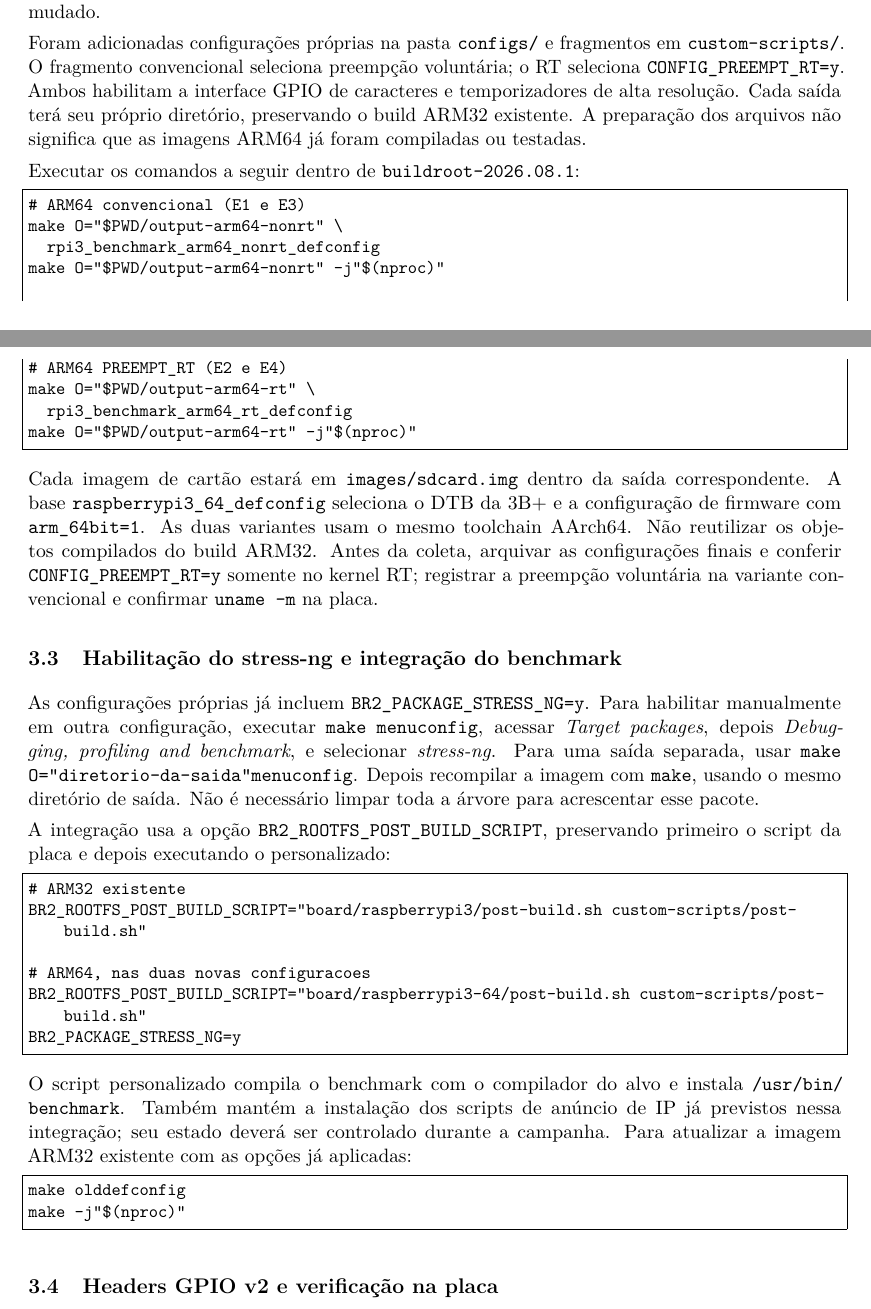
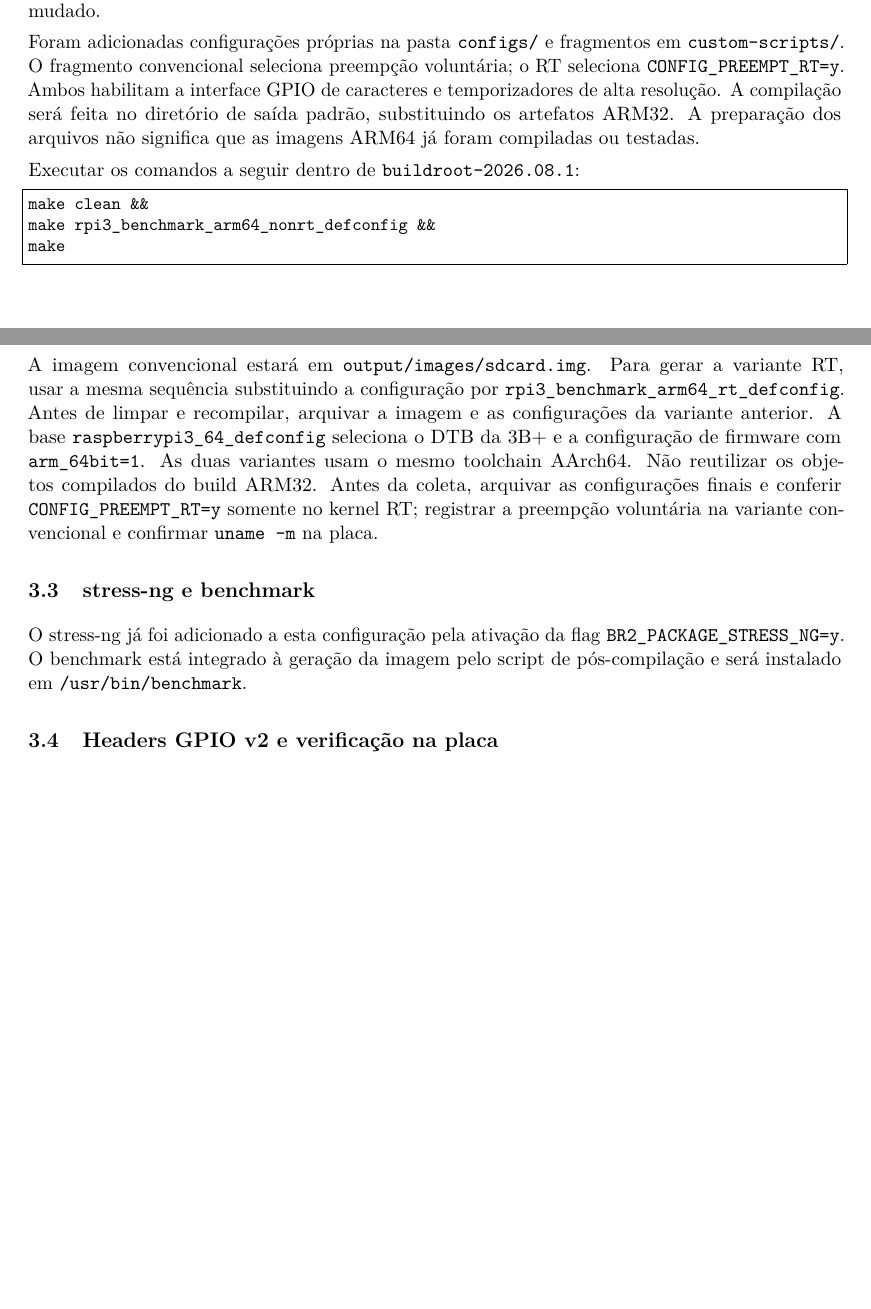
Before and after one commit to crmoratelli/TrabalhoFinalSE, a LaTeX paper (main.tex): two parts of pages 2 and 3 of 9, joined at a grey line, cut so that both start at the same text, the shorter picture padded with empty space. Compiled offline with pdfLaTeX.

Commit message:
Atualiza o documento

```diff
--- a/main.tex
+++ b/main.tex
@@ -96,60 +96,33 @@ houvesse mudado.
 Foram adicionadas configurações próprias na pasta \texttt{configs/} e fragmentos
 em \texttt{custom-scripts/}. O fragmento convencional seleciona preempção
 voluntária; o RT seleciona \texttt{CONFIG\_PREEMPT\_RT=y}. Ambos habilitam a
-interface GPIO de caracteres e temporizadores de alta resolução. Cada saída
-terá seu próprio diretório, preservando o build ARM32 existente. A preparação
-dos arquivos não significa que as imagens ARM64 já foram compiladas ou testadas.
+interface GPIO de caracteres e temporizadores de alta resolução. A compilação
+será feita no diretório de saída padrão, substituindo os artefatos ARM32. A
+preparação dos arquivos não significa que as imagens ARM64 já foram compiladas
+ou testadas.
 
 Executar os comandos a seguir dentro de \texttt{buildroot-2026.08.1}:
 \begin{lstlisting}
-# ARM64 convencional (E1 e E3)
-make O="$PWD/output-arm64-nonrt" \
-  rpi3_benchmark_arm64_nonrt_defconfig
-make O="$PWD/output-arm64-nonrt" -j"$(nproc)"
-
-# ARM64 PREEMPT_RT (E2 e E4)
-make O="$PWD/output-arm64-rt" \
-  rpi3_benchmark_arm64_rt_defconfig
-make O="$PWD/output-arm64-rt" -j"$(nproc)"
+make clean &&
+make rpi3_benchmark_arm64_nonrt_defconfig &&
+make
 \end{lstlisting}
 
-Cada imagem de cartão estará em \texttt{images/sdcard.img} dentro da saída
-correspondente. A base \texttt{raspberrypi3\_64\_defconfig} seleciona o DTB da
+A imagem convencional estará em \path{output/images/sdcard.img}. Para gerar a
+variante RT, usar a mesma sequência substituindo a configuração por
+\texttt{rpi3\_benchmark\_arm64\_rt\_defconfig}. Antes de limpar e recompilar,
+arquivar a imagem e as configurações da variante anterior. A base \texttt{raspberrypi3\_64\_defconfig} seleciona o DTB da
 3B+ e a configuração de firmware com \texttt{arm\_64bit=1}. As duas variantes
 usam o mesmo toolchain AArch64. Não reutilizar os objetos compilados do build
 ARM32. Antes da coleta, arquivar as configurações finais e conferir
 \texttt{CONFIG\_PREEMPT\_RT=y} somente no kernel RT; registrar a preempção
 voluntária na variante convencional e confirmar \texttt{uname -m} na placa.
 
-\subsection{Habilitação do stress-ng e integração do benchmark}
+\subsection{stress-ng e benchmark}
 
-As configurações próprias já incluem \texttt{BR2\_PACKAGE\_STRESS\_NG=y}.
-Para habilitar manualmente em outra configuração, executar
-\texttt{make menuconfig}, acessar \emph{Target packages}, depois
-\emph{Debugging, profiling and benchmark}, e selecionar \emph{stress-ng}.
-Para uma saída separada, usar \texttt{make O="diretorio-da-saida" menuconfig}.
-Depois recompilar a imagem com \texttt{make}, usando o mesmo diretório de saída.
-Não é necessário limpar toda a árvore para acrescentar esse pacote.
-
-A integração usa a opção \texttt{BR2\_ROOTFS\_POST\_BUILD\_SCRIPT}, preservando
-primeiro o script da placa e depois executando o personalizado:
-\begin{lstlisting}
-# ARM32 existente
-BR2_ROOTFS_POST_BUILD_SCRIPT="board/raspberrypi3/post-build.sh custom-scripts/post-build.sh"
-
-# ARM64, nas duas novas configuracoes
-BR2_ROOTFS_POST_BUILD_SCRIPT="board/raspberrypi3-64/post-build.sh custom-scripts/post-build.sh"
-BR2_PACKAGE_STRESS_NG=y
-\end{lstlisting}
-
-O script personalizado compila o benchmark com o compilador do alvo e instala
-\path{/usr/bin/benchmark}. Também mantém a instalação dos scripts de anúncio
-de IP já previstos nessa integração; seu estado deverá ser controlado durante
-a campanha. Para atualizar a imagem ARM32 existente com as opções já aplicadas:
-\begin{lstlisting}
-make olddefconfig
-make -j"$(nproc)"
-\end{lstlisting}
+O stress-ng já foi adicionado a esta configuração pela ativação da flag
+\texttt{BR2\_PACKAGE\_STRESS\_NG=y}. O benchmark está integrado à geração da
+imagem pelo script de pós-compilação e será instalado em \path{/usr/bin/benchmark}.
 
 \subsection{Headers GPIO v2 e verificação na placa}
 
```
